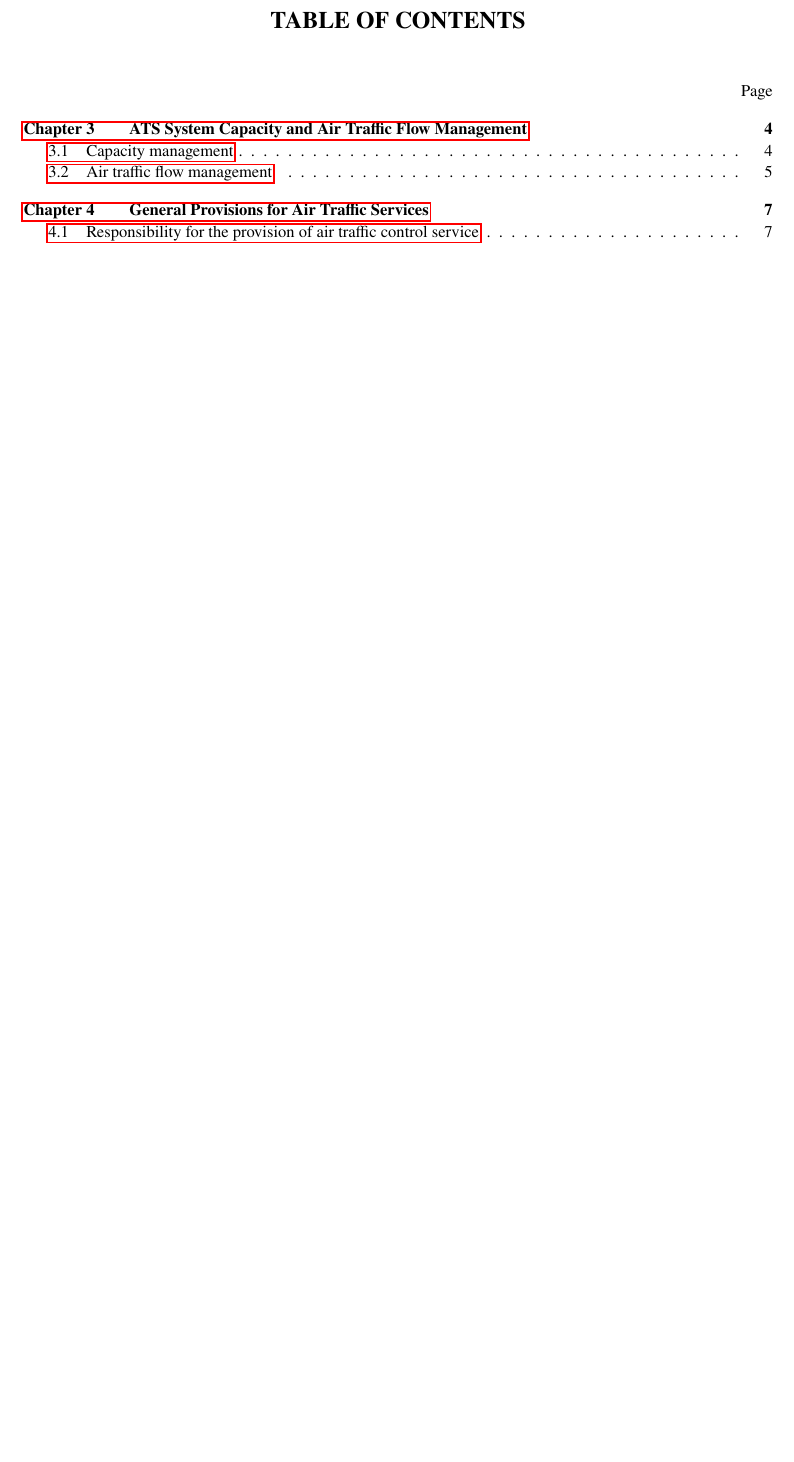
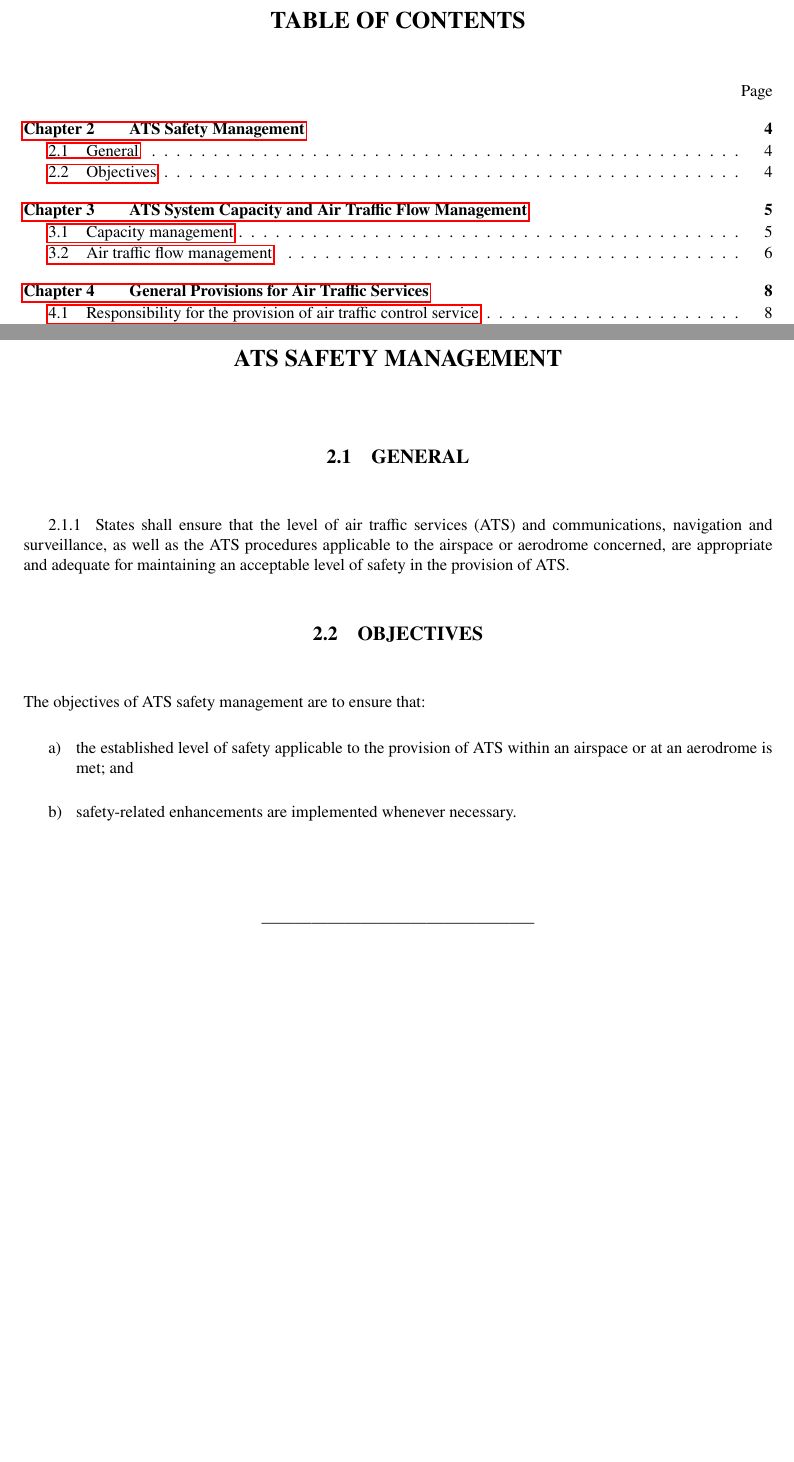
Before and after one commit to eusaylah/vATM, a LaTeX document (vATM.tex, which reads Chapters/Chapter 2.tex): part of page 2 of 93 before the commit and two parts of pages 2 and 4 of 94 after it, the two joined at a grey line, cut so that both start at the same text, the shorter picture padded with empty space. Compiled offline with pdfLaTeX.

Commit message:
chapter2

```diff
--- a/Chapters/Chapter 2.tex
+++ b/Chapters/Chapter 2.tex
@@ -1,3 +1,24 @@
 % ----- Chapter 2 ----- %
 % ATS SAFETY MANAGEMENT %
 % Chapter 2 contains provisions and procedures regarding safety management of the air traffic services.
+
+\chapterbegin
+
+\section[ATS Safety Management]{ATS SAFETY MANAGEMENT}
+
+\subsection[General]{GENERAL}
+
+\begin{enumnoss}
+    \item States shall ensure that the level of air traffic services (ATS) and communications, navigation and surveillance, as well as the ATS procedures applicable to the airspace or aerodrome concerned, are appropriate and adequate for maintaining an acceptable level of safety in the provision of ATS.
+\end{enumnoss}
+
+\subsection[Objectives]{OBJECTIVES}
+
+The objectives of ATS safety management are to ensure that:
+
+\begin{enumalph}
+    \item the established level of safety applicable to the provision of ATS within an airspace or at an aerodrome is met; and
+    \item safety-related enhancements are implemented whenever necessary.
+\end{enumalph}
+
+\chapterend
```
Also changed, not shown: vATM.tex (+2 -2 lines), vATM.pdf.
